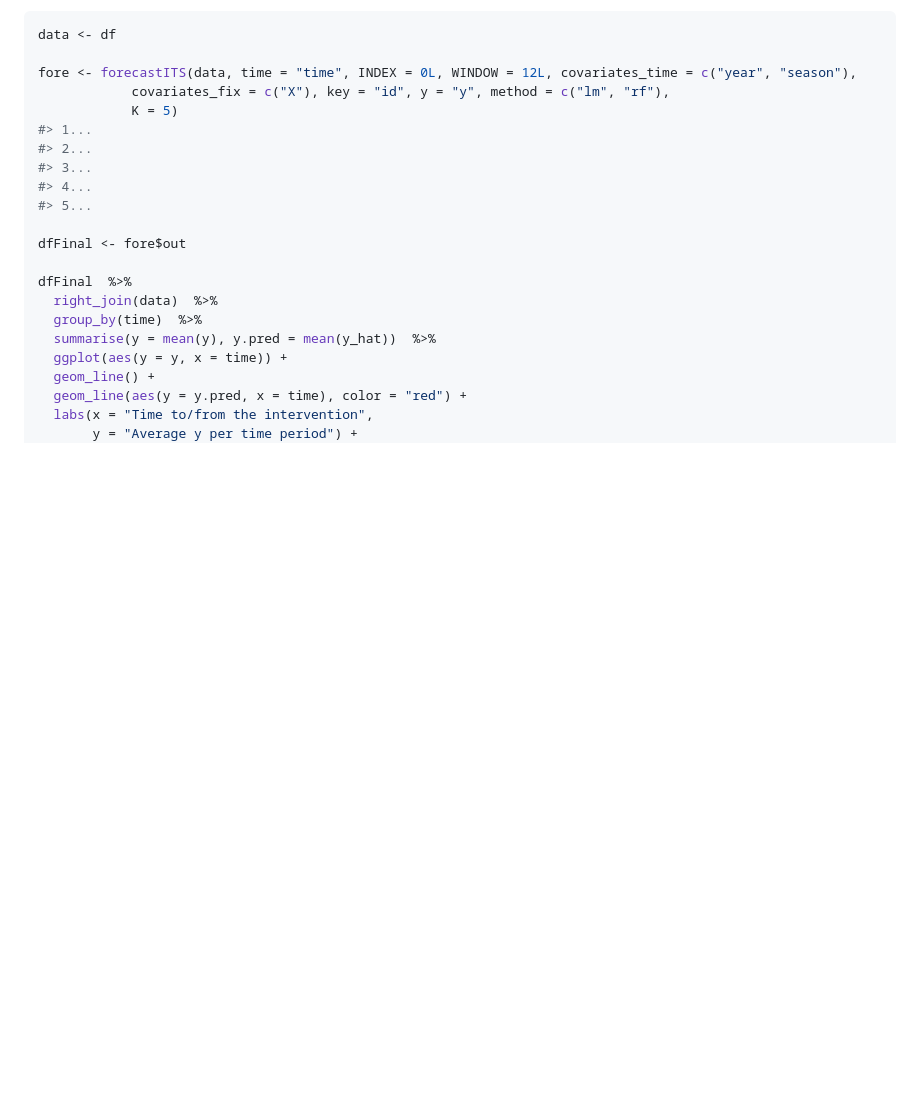
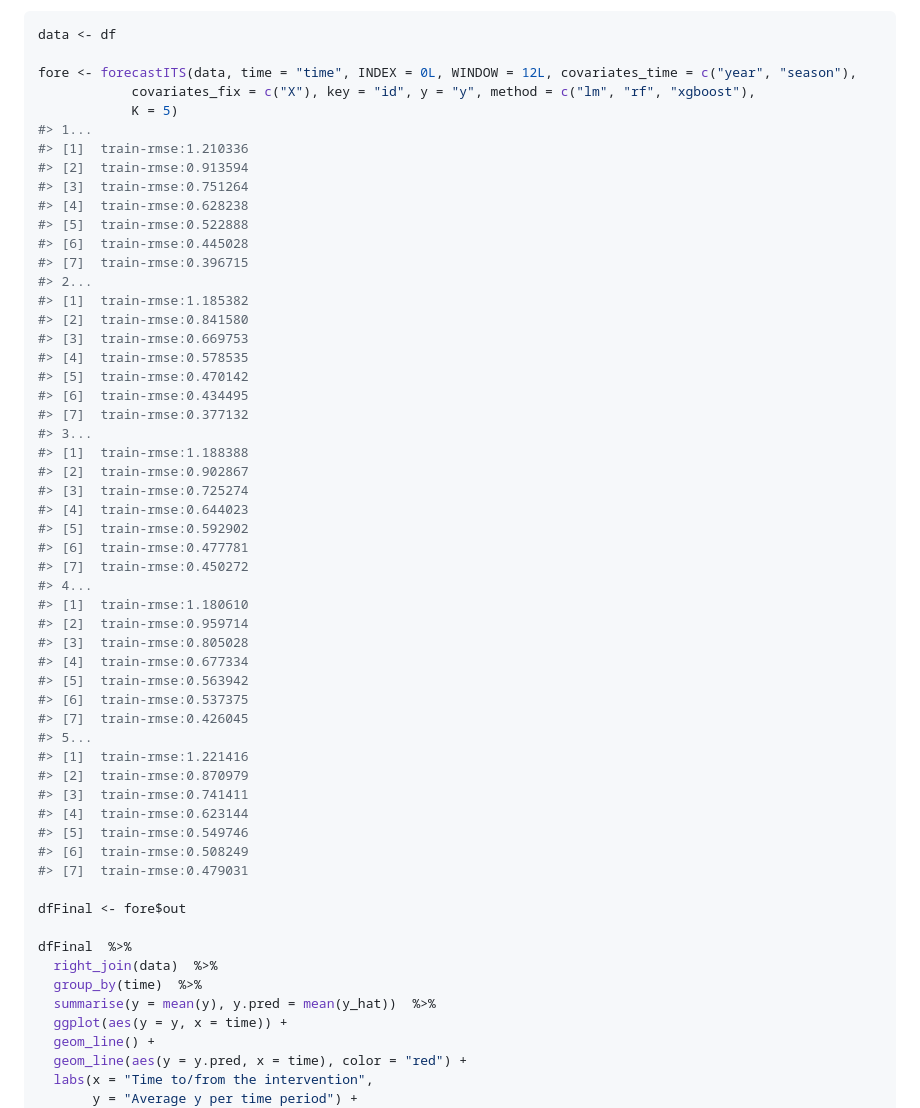
Before and after one commit to ASallin/itscausal, a Markdown page: README.md, the part around the change printed below. Rendered like a GitHub page; blank space fills up the shorter version.

```diff
--- a/README.md
+++ b/README.md
@@ -121,13 +121,48 @@ We can reproduce these results using the `itscausal` package.
 data <- df
 
 fore <- forecastITS(data, time = "time", INDEX = 0L, WINDOW = 12L, covariates_time = c("year", "season"),
-            covariates_fix = c("X"), key = "id", y = "y", method = c("lm", "rf"),
+            covariates_fix = c("X"), key = "id", y = "y", method = c("lm", "rf", "xgboost"),
             K = 5)
 #> 1...
+#> [1]  train-rmse:1.210336
+#> [2]  train-rmse:0.913594
+#> [3]  train-rmse:0.751264
+#> [4]  train-rmse:0.628238
+#> [5]  train-rmse:0.522888
+#> [6]  train-rmse:0.445028
+#> [7]  train-rmse:0.396715
 #> 2...
+#> [1]  train-rmse:1.185382
+#> [2]  train-rmse:0.841580
+#> [3]  train-rmse:0.669753
+#> [4]  train-rmse:0.578535
+#> [5]  train-rmse:0.470142
+#> [6]  train-rmse:0.434495
+#> [7]  train-rmse:0.377132
 #> 3...
+#> [1]  train-rmse:1.188388
+#> [2]  train-rmse:0.902867
+#> [3]  train-rmse:0.725274
+#> [4]  train-rmse:0.644023
+#> [5]  train-rmse:0.592902
+#> [6]  train-rmse:0.477781
+#> [7]  train-rmse:0.450272
 #> 4...
+#> [1]  train-rmse:1.180610
+#> [2]  train-rmse:0.959714
+#> [3]  train-rmse:0.805028
+#> [4]  train-rmse:0.677334
+#> [5]  train-rmse:0.563942
+#> [6]  train-rmse:0.537375
+#> [7]  train-rmse:0.426045
 #> 5...
+#> [1]  train-rmse:1.221416
+#> [2]  train-rmse:0.870979
+#> [3]  train-rmse:0.741411
+#> [4]  train-rmse:0.623144
+#> [5]  train-rmse:0.549746
+#> [6]  train-rmse:0.508249
+#> [7]  train-rmse:0.479031
 
 dfFinal <- fore$out
 
```
Also changed, not shown: other parts of README.md (+2 -2 lines), man/figures/README-InstATE-1.png, man/figures/README-itscausal-1.png, 7 other files.
